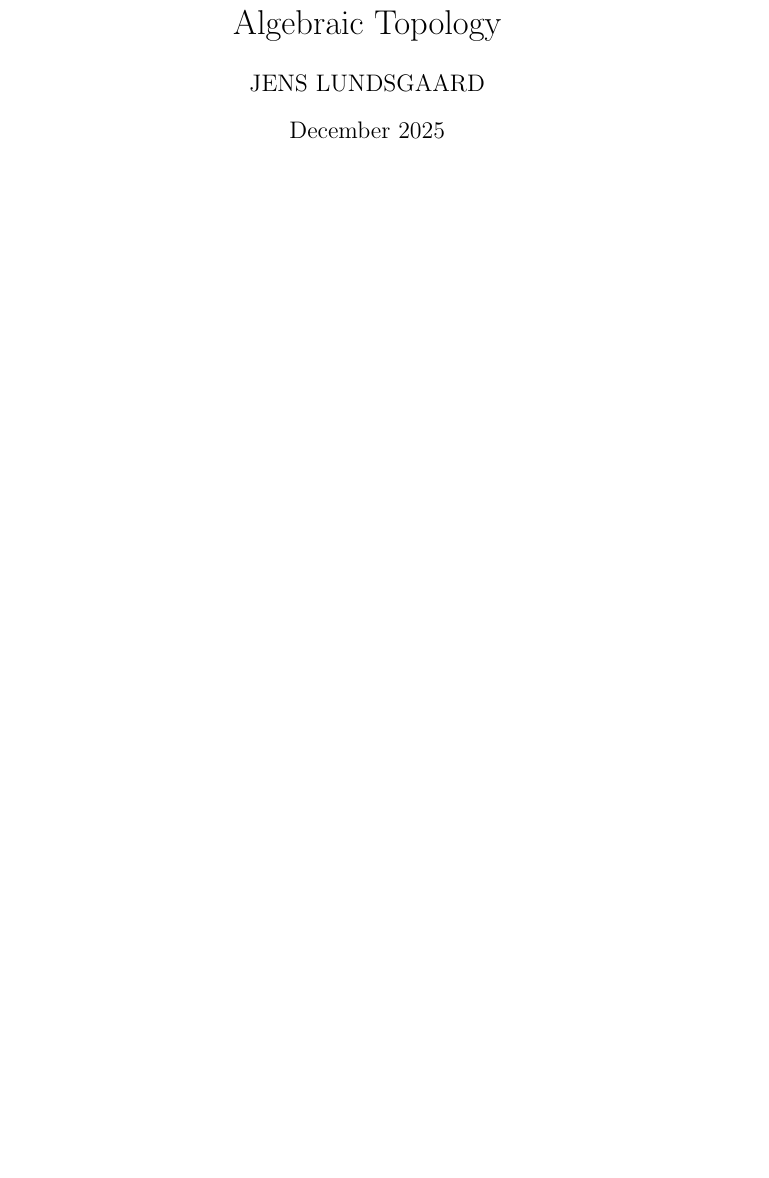
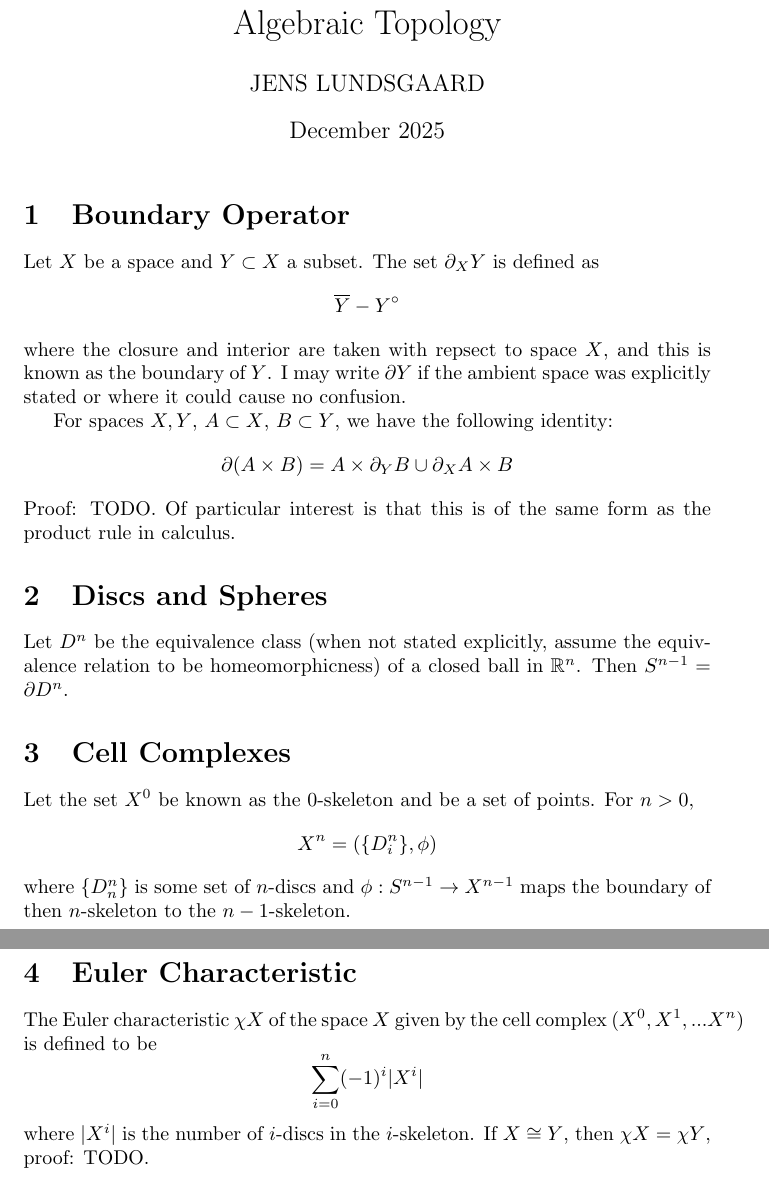
Before and after one commit to JensLundsgaard/CategorySheafTheory, a LaTeX document (algebraic_topology.tex): part of the page before the commit and two parts of pages 1 and 2 of 2 after it, the two joined at a grey line, cut so that both start at the same text, the shorter picture padded with empty space. Compiled offline with pdfLaTeX.

Commit message:
working on some initial notes

```diff
--- a/algebraic_topology.tex
+++ b/algebraic_topology.tex
@@ -2,7 +2,6 @@
 \usepackage{graphicx} % Required for inserting images
 \usepackage{amsmath}
 \usepackage{amssymb}
-\usepackage{tikz-cd}
 \usepackage{hyperref}
 
 \title{Algebraic Topology}
@@ -12,5 +11,25 @@
 \begin{document}
 
 \maketitle
+\section{Boundary Operator} \label{boundary}
+Let $X$ be a space and $Y \subset X$ a subset. The set $\partial_X Y$ is defined as
+$$\overline{Y} - Y^\circ$$
+where the closure and interior are taken with repsect to space $X$, and this is known as the boundary of $Y$. I may write $\partial Y$ if the ambient space was explicitly stated or where it could cause no confusion.
 
+For spaces $X,Y$, $A \subset X$, $B \subset Y$, we have the following identity:
+$$\partial(A \times B) = A \times \partial_Y B \cup \partial_X A \times B$$
+Proof: TODO. Of particular interest is that this is of the same form as the product rule in calculus.
+
+\section{Discs and Spheres} \label{discs_spheres}
+Let $D^n$ be the equivalence class (when not stated explicitly, assume the equivalence relation to be homeomorphicness) of a closed ball in $\mathbb{R}^n$. Then $S^{n-1} = \partial D^n$.
+
+\section{Cell Complexes} \label{cell_complexes}
+Let the set $X^0$ be known as the $0$-skeleton and be a set of points. For $n > 0$,
+$$X^n = (\{D_i^n\},\phi)$$
+where $\{D_n^n\}$ is some set of $n$-discs and $\phi:S^{n-1} \to X^{n-1}$ maps the boundary of then $n$-skeleton to the $n-1$-skeleton.
+
+\section{Euler Characteristic} \label{euler_characteristic}
+The Euler characteristic $\chi X$ of the space $X$ given by the cell complex $(X^0, X^1,...X^n)$ is defined to be
+$$\sum_{i=0}^n (-1)^i \vert X^i \vert$$
+where $\vert X^i \vert$ is the number of $i$-discs in the $i$-skeleton. If $X \cong Y$, then $\chi X = \chi Y$, proof: TODO.
 \end{document}
```
Also changed, not shown: algebraic_topology.pdf (added).
